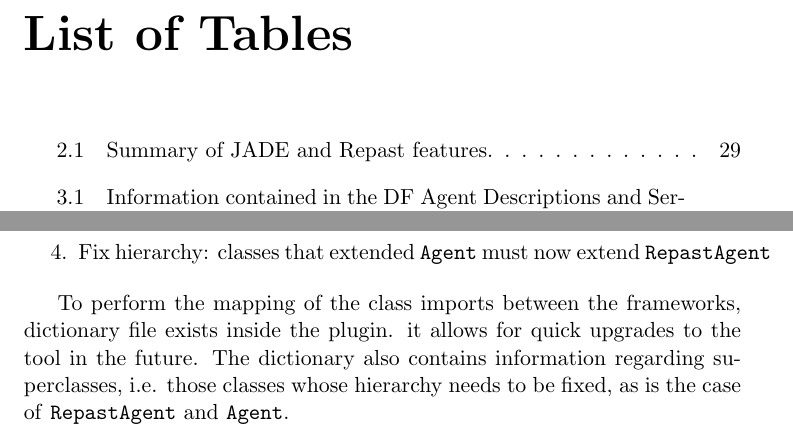
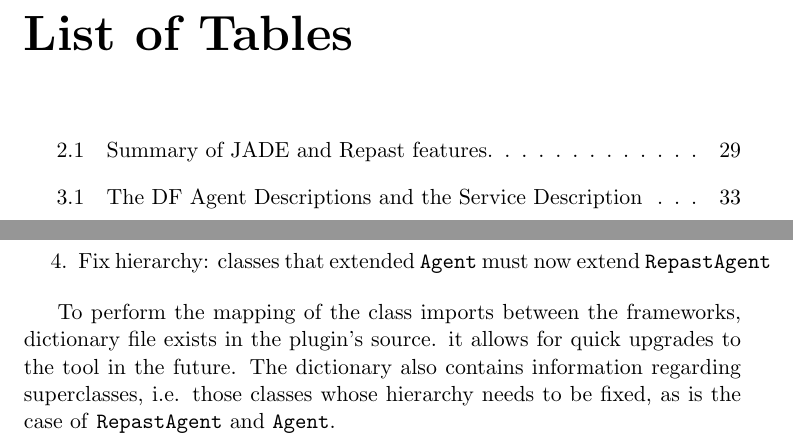
Before and after one commit to lopis/thesis, a LaTeX thesis (thesis.tex, which reads chapters/solution.tex): two parts of pages 17 and 37 of 46, joined at a grey line, cut so that both start at the same text. Compiled offline with pdfLaTeX; a LaTeX package or settings file that is missing is left out.

Commit message:
Finished solution chapter

```diff
--- a/chapters/solution.tex
+++ b/chapters/solution.tex
@@ -157,4 +157,4 @@
 \end{enumerate}
 \end{samepage}
 
-To perform the mapping of the class imports between the frameworks, dictionary file exists inside the plugin. it allows for quick upgrades to the tool in the future. The dictionary also contains information regarding superclasses, i.e. those classes whose hierarchy needs to be fixed, as is the case of \texttt{RepastAgent} and \texttt{Agent}.
+To perform the mapping of the class imports between the frameworks, dictionary file exists in the plugin's source. it allows for quick upgrades to the tool in the future. The dictionary also contains information regarding superclasses, i.e. those classes whose hierarchy needs to be fixed, as is the case of \texttt{RepastAgent} and \texttt{Agent}.
```
Also changed, not shown: chapters/solution.tex (2 more changed lines).
